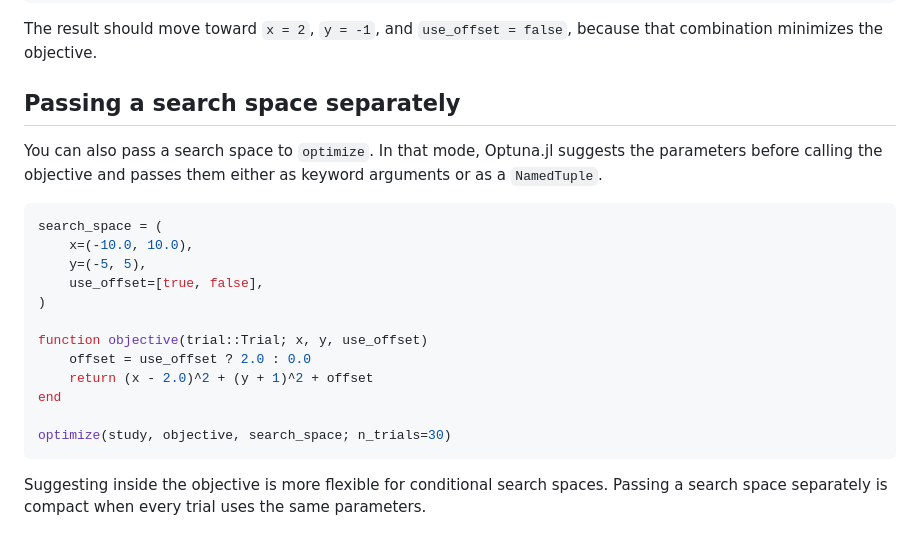
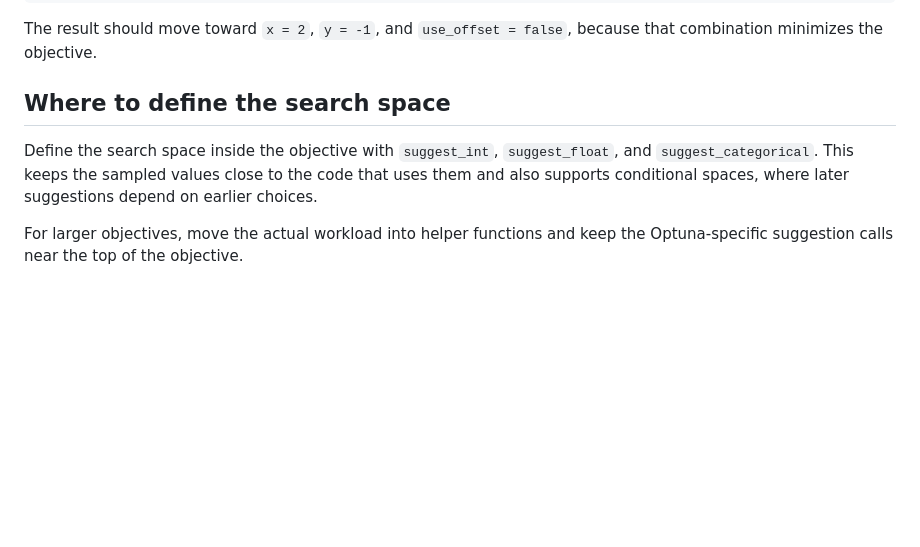
Before and after one commit to una-auxme/Optuna.jl, a Markdown page: docs/src/FirstHyperOpt.md, the part around the change. GitHub-like rendering; blank space fills up the shorter version.

Commit message:
Added codex suggestions

````diff
--- a/docs/src/FirstHyperOpt.md
+++ b/docs/src/FirstHyperOpt.md
@@ -98,23 +98,8 @@ println("Best value: ", best_value(study))
 
 The result should move toward `x = 2`, `y = -1`, and `use_offset = false`, because that combination minimizes the objective.
 
-## Passing a search space separately
+## Where to define the search space
 
-You can also pass a search space to `optimize`. In that mode, Optuna.jl suggests the parameters before calling the objective and passes them either as keyword arguments or as a `NamedTuple`.
+Define the search space inside the objective with `suggest_int`, `suggest_float`, and `suggest_categorical`. This keeps the sampled values close to the code that uses them and also supports conditional spaces, where later suggestions depend on earlier choices.
 
-```julia
-search_space = (
-    x=(-10.0, 10.0),
-    y=(-5, 5),
-    use_offset=[true, false],
-)
-
-function objective(trial::Trial; x, y, use_offset)
-    offset = use_offset ? 2.0 : 0.0
-    return (x - 2.0)^2 + (y + 1)^2 + offset
-end
-
-optimize(study, objective, search_space; n_trials=30)
-```
-
-Suggesting inside the objective is more flexible for conditional search spaces. Passing a search space separately is compact when every trial uses the same parameters.
+For larger objectives, move the actual workload into helper functions and keep the Optuna-specific suggestion calls near the top of the objective.
````
Also changed, not shown: docs/src/FittingPolynomial.md (+5 -3 lines), docs/src/overview.md (+0 -2 lines).
